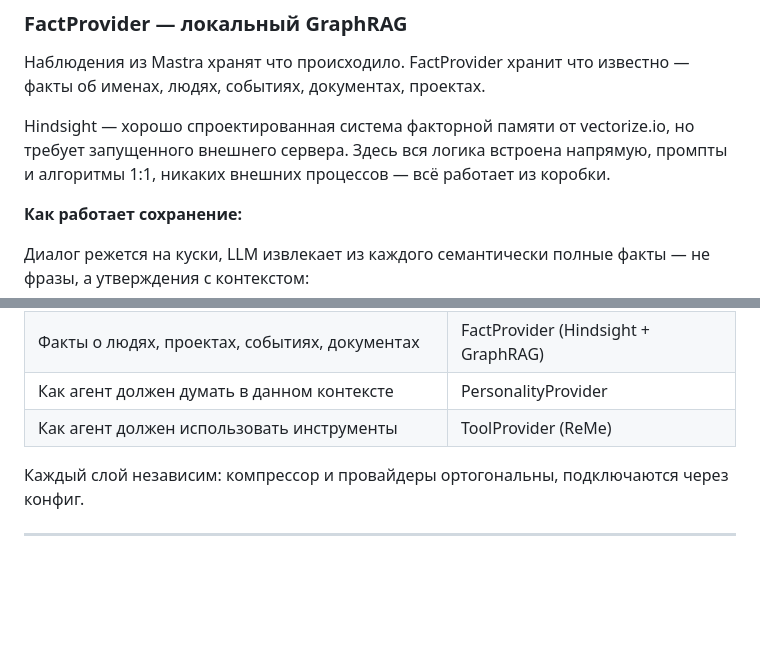
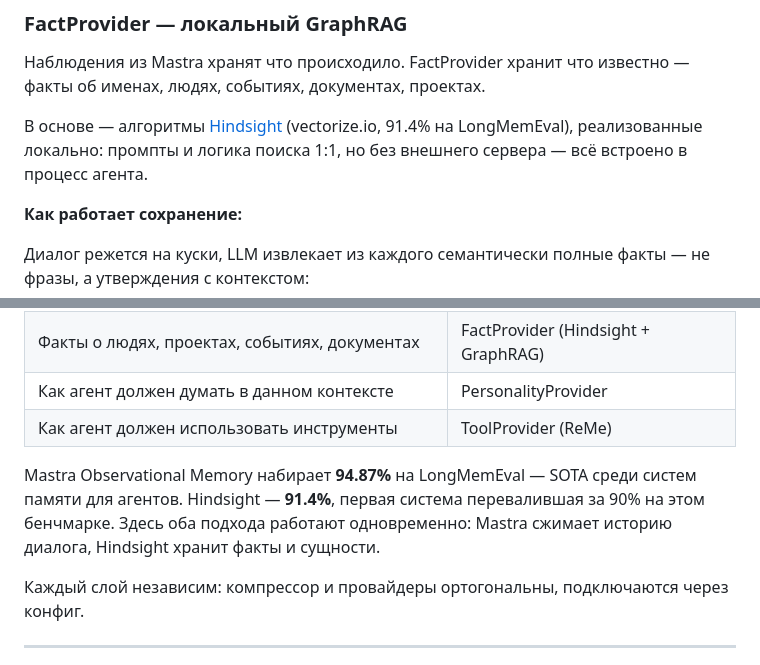
Before and after one commit to boomyjee/slonagent, a Markdown page: README.md, 2 parts joined by grey strips. GitHub-like rendering; blank space fills up the shorter version.

Commit message:
docs: add LongMemEval scores, fix FactProvider intro, fork agents section
Made-with: Cursor

```diff
--- a/README.md
+++ b/README.md
@@ -47,7 +47,7 @@ Date: Mar 15, 2026 (2 days ago)
 
 Наблюдения из Mastra хранят что происходило. FactProvider хранит что известно — факты об именах, людях, событиях, документах, проектах.
 
-Hindsight — хорошо спроектированная система факторной памяти от vectorize.io, но требует запущенного внешнего сервера. Здесь вся логика встроена напрямую, промпты и алгоритмы 1:1, никаких внешних процессов — всё работает из коробки.
+В основе — алгоритмы [Hindsight](https://github.com/vectorize-io/hindsight) (vectorize.io, 91.4% на LongMemEval), реализованные локально: промпты и логика поиска 1:1, но без внешнего сервера — всё встроено в процесс агента.
 
 **Как работает сохранение:**
 
@@ -127,6 +127,8 @@ Best practices: всегда проверять результат, ошибка
 | Факты о людях, проектах, событиях, документах | FactProvider (Hindsight + GraphRAG) |
 | Как агент должен думать в данном контексте | PersonalityProvider |
 | Как агент должен использовать инструменты | ToolProvider (ReMe) |
+
+Mastra Observational Memory набирает **94.87%** на LongMemEval — SOTA среди систем памяти для агентов. Hindsight — **91.4%**, первая система перевалившая за 90% на этом бенчмарке. Здесь оба подхода работают одновременно: Mastra сжимает историю диалога, Hindsight хранит факты и сущности.
 
 Каждый слой независим: компрессор и провайдеры ортогональны, подключаются через конфиг.
 
```
